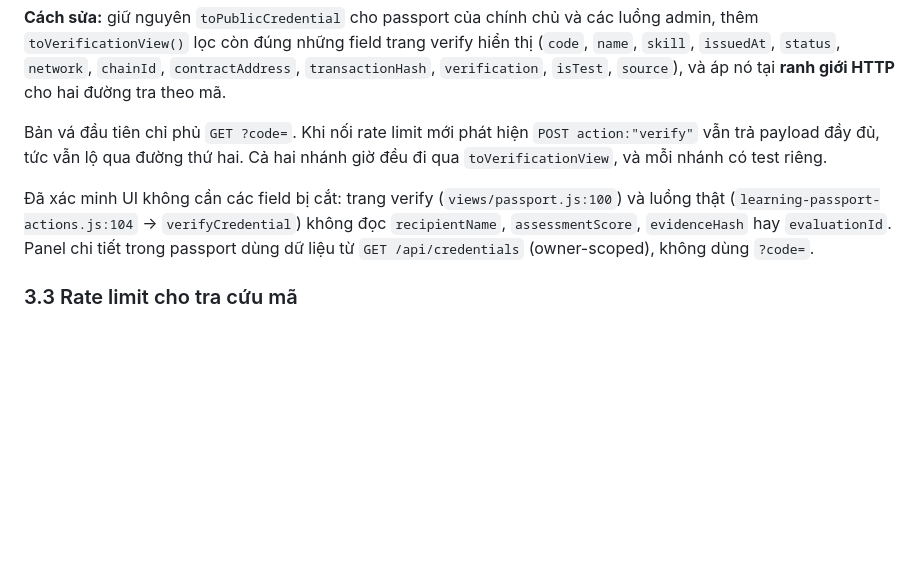
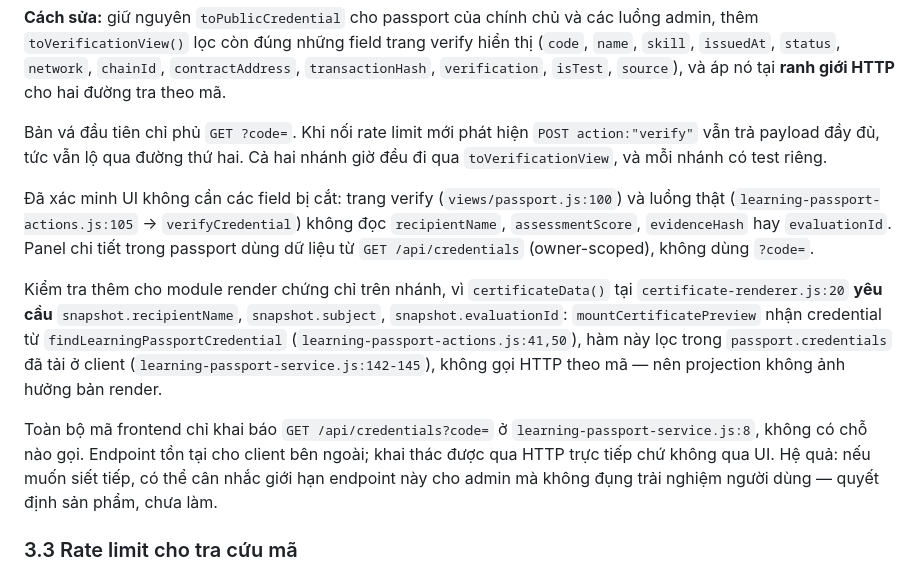
Before and after one commit to hiza325/UNIHACK2026, a Markdown page: docs/audit/04-staging-verification.md, the part around the change. GitHub-like rendering; blank space fills up the shorter version.

Commit message:
docs(audit): prove the projection cannot regress the certificate renderer
certificateData() needs snapshot fields the new view drops, so trace where its
credential comes from: openPassportCredential reads the client-side passport
list, not the code lookup. Nothing in the frontend calls GET ?code= at all, so
the leak was reachable only over raw HTTP.

```diff
--- a/docs/audit/04-staging-verification.md
+++ b/docs/audit/04-staging-verification.md
@@ -148,7 +148,11 @@ Mức nghiêm trọng cộng dồn: mã do admin nhập tự do (regex `^PXP-[A-
 
 Bản vá đầu tiên chỉ phủ `GET ?code=`. Khi nối rate limit mới phát hiện `POST action:"verify"` vẫn trả payload đầy đủ, tức vẫn lộ qua đường thứ hai. Cả hai nhánh giờ đều đi qua `toVerificationView`, và mỗi nhánh có test riêng.
 
-Đã xác minh UI không cần các field bị cắt: trang verify (`views/passport.js:100`) và luồng thật (`learning-passport-actions.js:104` → `verifyCredential`) không đọc `recipientName`, `assessmentScore`, `evidenceHash` hay `evaluationId`. Panel chi tiết trong passport dùng dữ liệu từ `GET /api/credentials` (owner-scoped), không dùng `?code=`.
+Đã xác minh UI không cần các field bị cắt: trang verify (`views/passport.js:100`) và luồng thật (`learning-passport-actions.js:105` → `verifyCredential`) không đọc `recipientName`, `assessmentScore`, `evidenceHash` hay `evaluationId`. Panel chi tiết trong passport dùng dữ liệu từ `GET /api/credentials` (owner-scoped), không dùng `?code=`.
+
+Kiểm tra thêm cho module render chứng chỉ trên nhánh, vì `certificateData()` tại `certificate-renderer.js:20` **yêu cầu** `snapshot.recipientName`, `snapshot.subject`, `snapshot.evaluationId`: `mountCertificatePreview` nhận credential từ `findLearningPassportCredential` (`learning-passport-actions.js:41,50`), hàm này lọc trong `passport.credentials` đã tải ở client (`learning-passport-service.js:142-145`), không gọi HTTP theo mã — nên projection không ảnh hưởng bản render.
+
+Toàn bộ mã frontend chỉ khai báo `GET /api/credentials?code=` ở `learning-passport-service.js:8`, không có chỗ nào gọi. Endpoint tồn tại cho client bên ngoài; khai thác được qua HTTP trực tiếp chứ không qua UI. Hệ quả: nếu muốn siết tiếp, có thể cân nhắc giới hạn endpoint này cho admin mà không đụng trải nghiệm người dùng — quyết định sản phẩm, chưa làm.
 
 ### 3.3 Rate limit cho tra cứu mã
 
```
